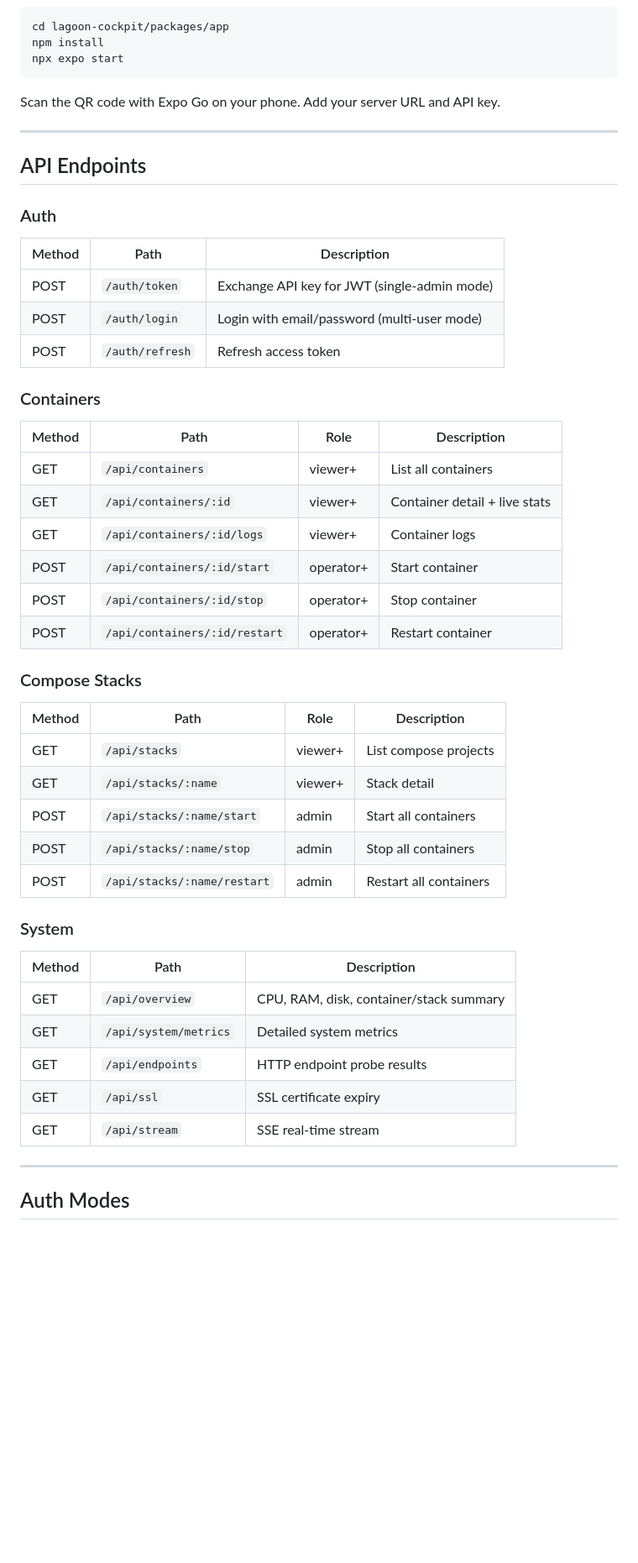
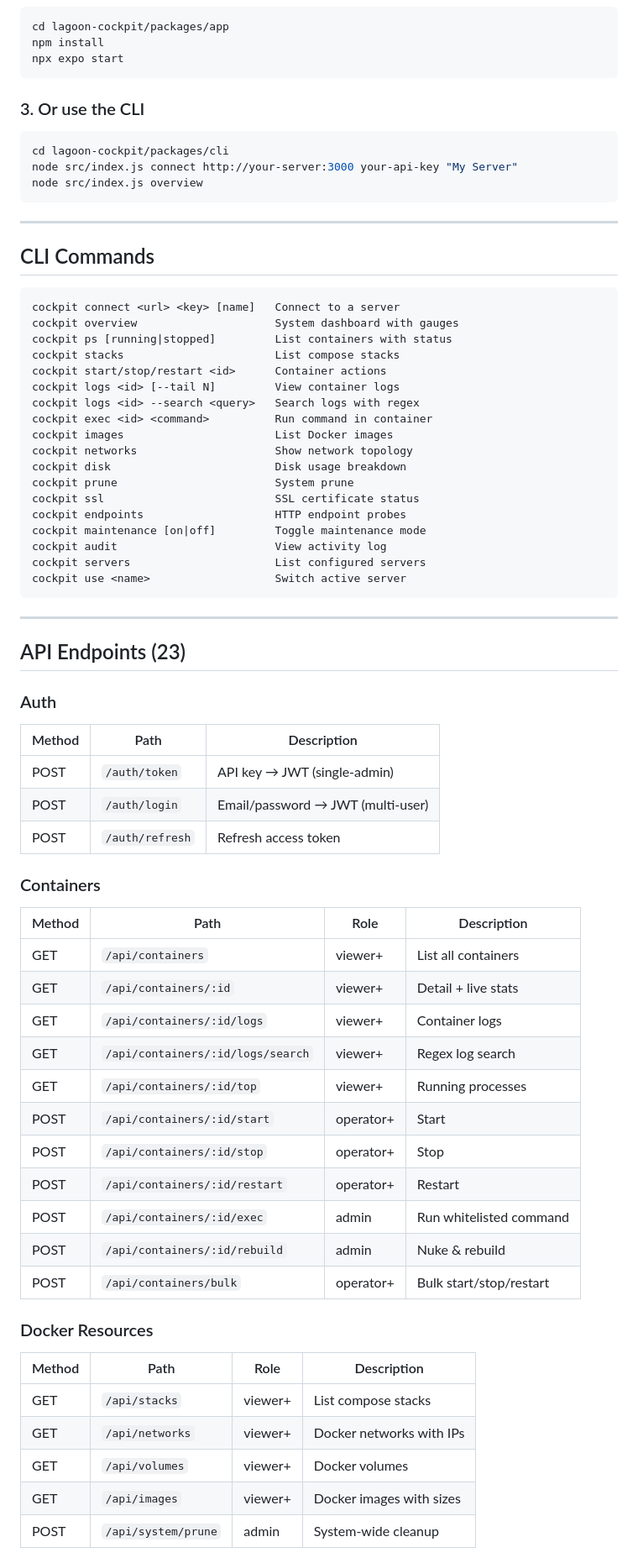
Before and after one commit to Lagoon-Tech-Systems/lagoon-cockpit, a Markdown page: README.md, the part around one of its changes. Shown at 84% size. Rendered like a GitHub page; blank space fills up the shorter version.

Commit message:
Update README for v2.1 — full feature list, CLI docs, 23 API endpoints

````diff
--- a/README.md
+++ b/README.md
@@ -70,52 +81,71 @@ npm install
 npx expo start
 ```
 
-Scan the QR code with Expo Go on your phone. Add your server URL and API key.
+### 3. Or use the CLI
+
+```bash
+cd lagoon-cockpit/packages/cli
+node src/index.js connect http://your-server:3000 your-api-key "My Server"
+node src/index.js overview
+```
 
 ---
 
-## API Endpoints
+## CLI Commands
+
+```
+cockpit connect <url> <key> [name]   Connect to a server
+cockpit overview                     System dashboard with gauges
+cockpit ps [running|stopped]         List containers with status
+cockpit stacks                       List compose stacks
+cockpit start/stop/restart <id>      Container actions
+cockpit logs <id> [--tail N]         View container logs
+cockpit logs <id> --search <query>   Search logs with regex
+cockpit exec <id> <command>          Run command in container
+cockpit images                       List Docker images
+cockpit networks                     Show network topology
+cockpit disk                         Disk usage breakdown
+cockpit prune                        System prune
+cockpit ssl                          SSL certificate status
+cockpit endpoints                    HTTP endpoint probes
+cockpit maintenance [on|off]         Toggle maintenance mode
+cockpit audit                        View activity log
+cockpit servers                      List configured servers
+cockpit use <name>                   Switch active server
+```
+
+---
+
+## API Endpoints (23)
 
 ### Auth
-
 | Method | Path | Description |
 |--------|------|-------------|
-| POST | `/auth/token` | Exchange API key for JWT (single-admin mode) |
-| POST | `/auth/login` | Login with email/password (multi-user mode) |
+| POST | `/auth/token` | API key → JWT (single-admin) |
+| POST | `/auth/login` | Email/password → JWT (multi-user) |
 | POST | `/auth/refresh` | Refresh access token |
 
 ### Containers
-
 | Method | Path | Role | Description |
 |--------|------|------|-------------|
 | GET | `/api/containers` | viewer+ | List all containers |
-| GET | `/api/containers/:id` | viewer+ | Container detail + live stats |
+| GET | `/api/containers/:id` | viewer+ | Detail + live stats |
 | GET | `/api/containers/:id/logs` | viewer+ | Container logs |
-| POST | `/api/containers/:id/start` | operator+ | Start container |
-| POST | `/api/containers/:id/stop` | operator+ | Stop container |
-| POST | `/api/containers/:id/restart` | operator+ | Restart container |
+| GET | `/api/containers/:id/logs/search` | viewer+ | Regex log search |
+| GET | `/api/containers/:id/top` | viewer+ | Running processes |
+| POST | `/api/containers/:id/start` | operator+ | Start |
+| POST | `/api/containers/:id/stop` | operator+ | Stop |
+| POST | `/api/containers/:id/restart` | operator+ | Restart |
+| POST | `/api/containers/:id/exec` | admin | Run whitelisted command |
+| POST | `/api/containers/:id/rebuild` | admin | Nuke & rebuild |
+| POST | `/api/containers/bulk` | operator+ | Bulk start/stop/restart |
 
-### Compose Stacks
-
+### Docker Resources
 | Method | Path | Role | Description |
 |--------|------|------|-------------|
-| GET | `/api/stacks` | viewer+ | List compose projects |
-| GET | `/api/stacks/:name` | viewer+ | Stack detail |
-| POST | `/api/stacks/:name/start` | admin | Start all containers |
-| POST | `/api/stacks/:name/stop` | admin | Stop all containers |
-| POST | `/api/stacks/:name/restart` | admin | Restart all containers |
+| GET | `/api/stacks` | viewer+ | List compose stacks |
+| GET | `/api/networks` | viewer+ | Docker networks with IPs |
+| GET | `/api/volumes` | viewer+ | Docker volumes |
+| GET | `/api/images` | viewer+ | Docker images with sizes |
+| POST | `/api/system/prune` | admin | System-wide cleanup |
 
-### System
-
-| Method | Path | Description |
-|--------|------|-------------|
-| GET | `/api/overview` | CPU, RAM, disk, container/stack summary |
-| GET | `/api/system/metrics` | Detailed system metrics |
-| GET | `/api/endpoints` | HTTP endpoint probe results |
-| GET | `/api/ssl` | SSL certificate expiry |
-| GET | `/api/stream` | SSE real-time stream |
-
----
-
-## Auth Modes
-
````
Also changed, not shown: other parts of README.md (+93 -87 lines).
